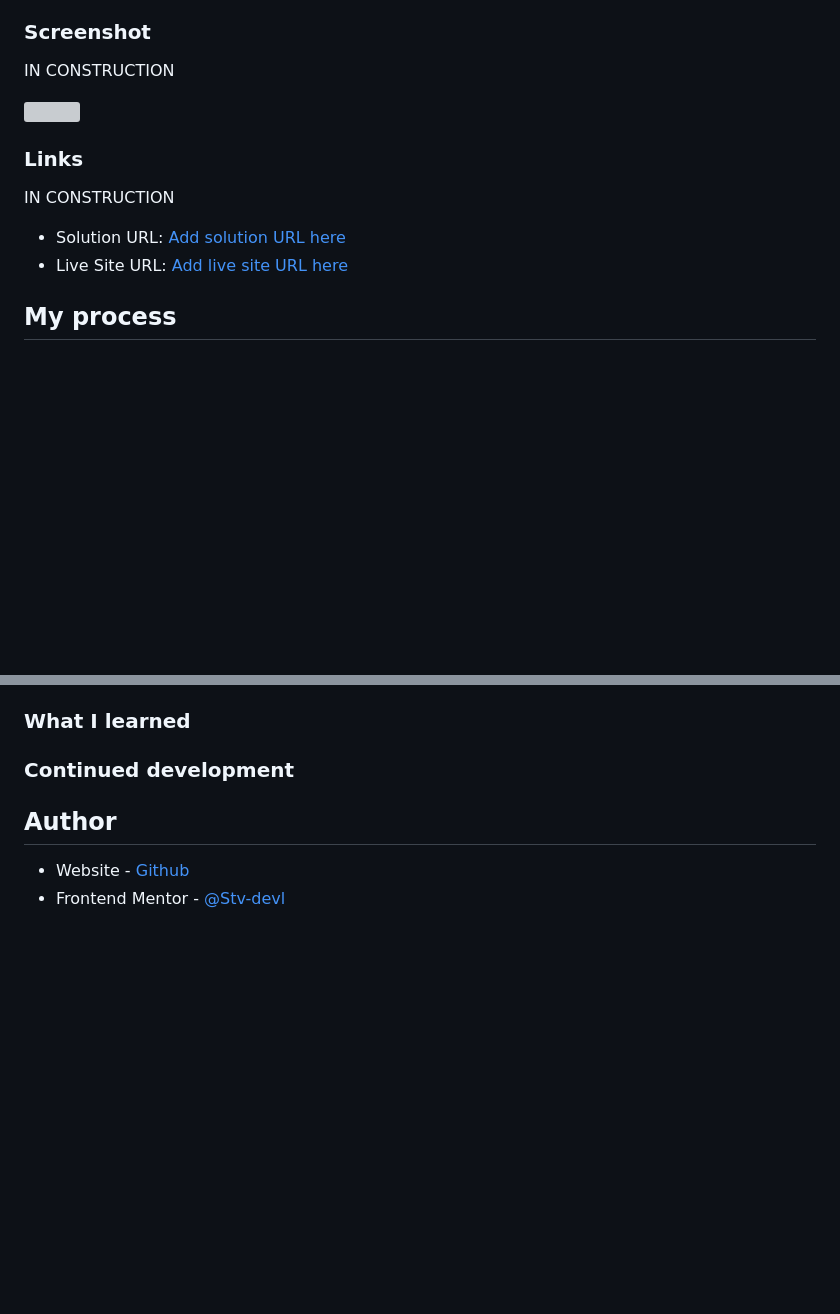
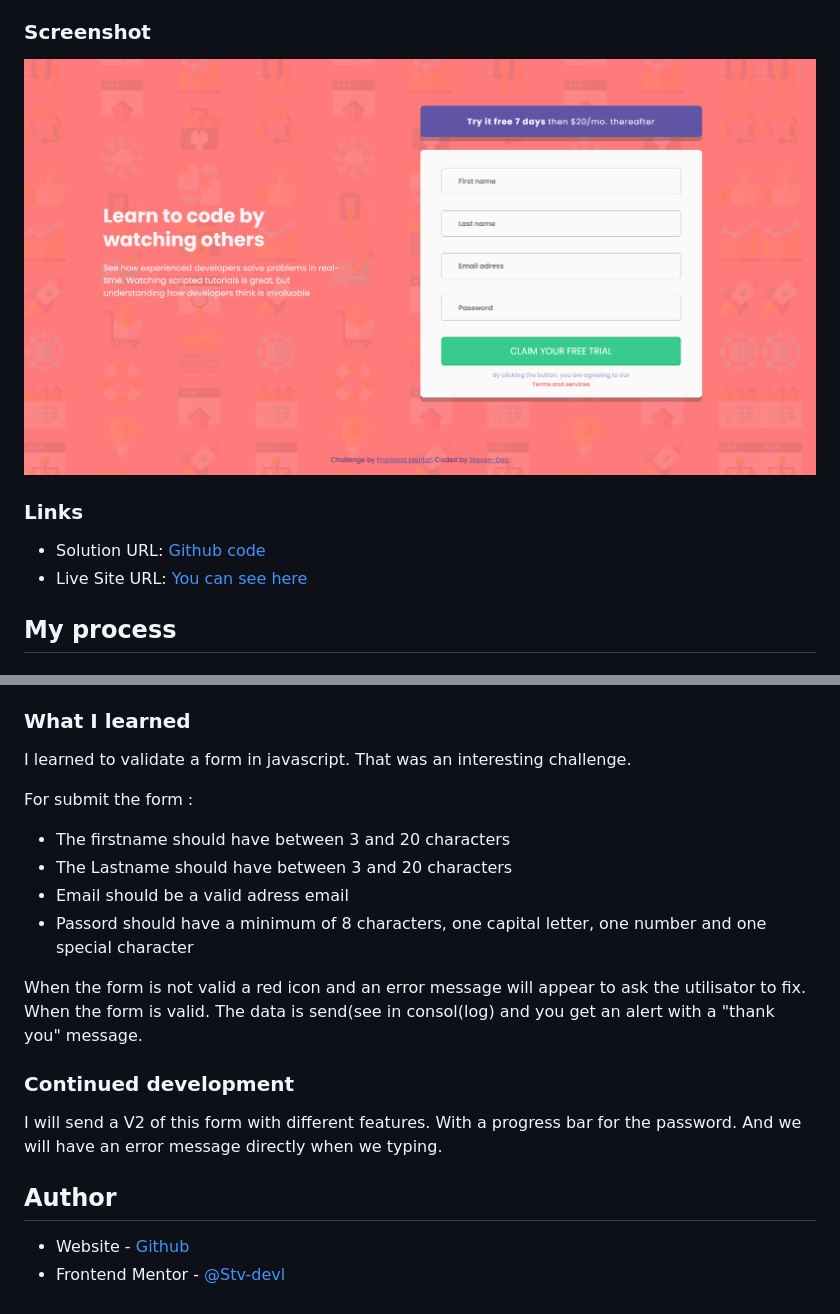
Before and after one commit to Stv-devl/intro-component-with-signup-form-master, a Markdown page: README.md, 2 parts joined by grey strips. Rendered like a GitHub page; pictures changed too: Screenshot/Screenshot.png (added); blank space fills up the shorter version; grey boxes are pictures that could not be loaded.

```diff
--- a/README.md
+++ b/README.md
@@ -28,16 +28,12 @@ Users should be able to:
 
 ### Screenshot
 
-IN CONSTRUCTION
-
-![](./screenshot.jpg)
+![](./Screenshot/Screenshot.png)
 
 ### Links
 
-IN CONSTRUCTION
-
-- Solution URL: [Add solution URL here](https://your-solution-url.com)
-- Live Site URL: [Add live site URL here](https://your-live-site-url.com)
+- Solution URL: [Github code](https://github.com/Stv-devl/intro-component-with-signup-form-master)
+- Live Site URL: [You can see here](https://stv-devl.github.io/intro-component-with-signup-form-master/)
 
 ## My process
 
@@ -53,7 +49,21 @@ IN CONSTRUCTION
 
 ### What I learned
 
+I learned to validate a form in javascript. That was an interesting challenge.
+
+For submit the form :
+
+- The firstname should have between 3 and 20 characters
+- The Lastname should have between 3 and 20 characters
+- Email should be a valid adress email
+- Passord should have a minimum of 8 characters, one capital letter, one number and one special character
+
+When the form is not valid a red icon and an error message will appear to ask the utilisator to fix.
+When the form is valid. The data is send(see in consol(log) and you get an alert with a "thank you" message.
+
 ### Continued development
+
+I will send a V2 of this form with different features. With a progress bar for the password. And we will have an error message directly when we typing.
 
 ## Author
 
```
Also changed, not shown: 4 other files.
